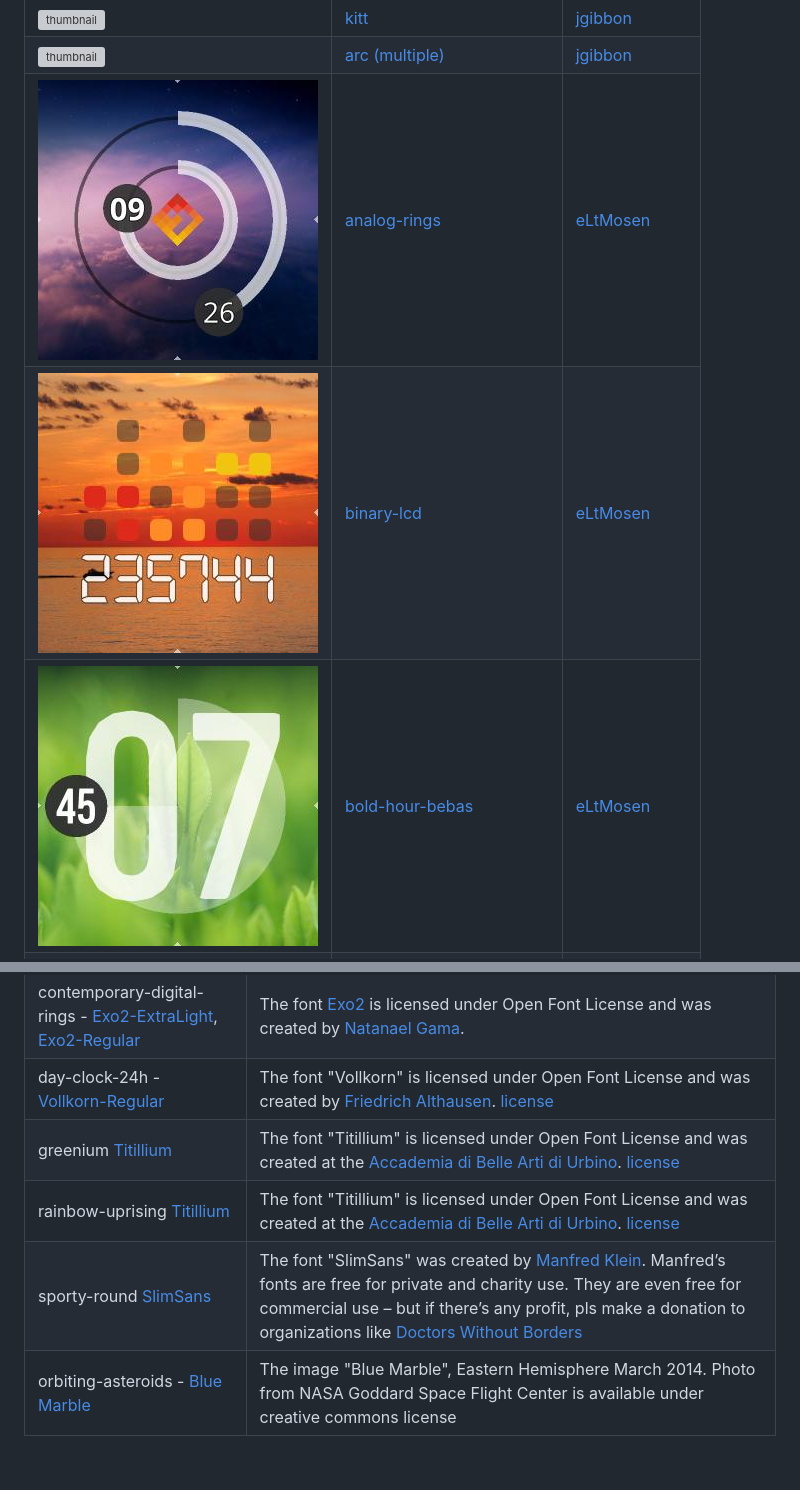
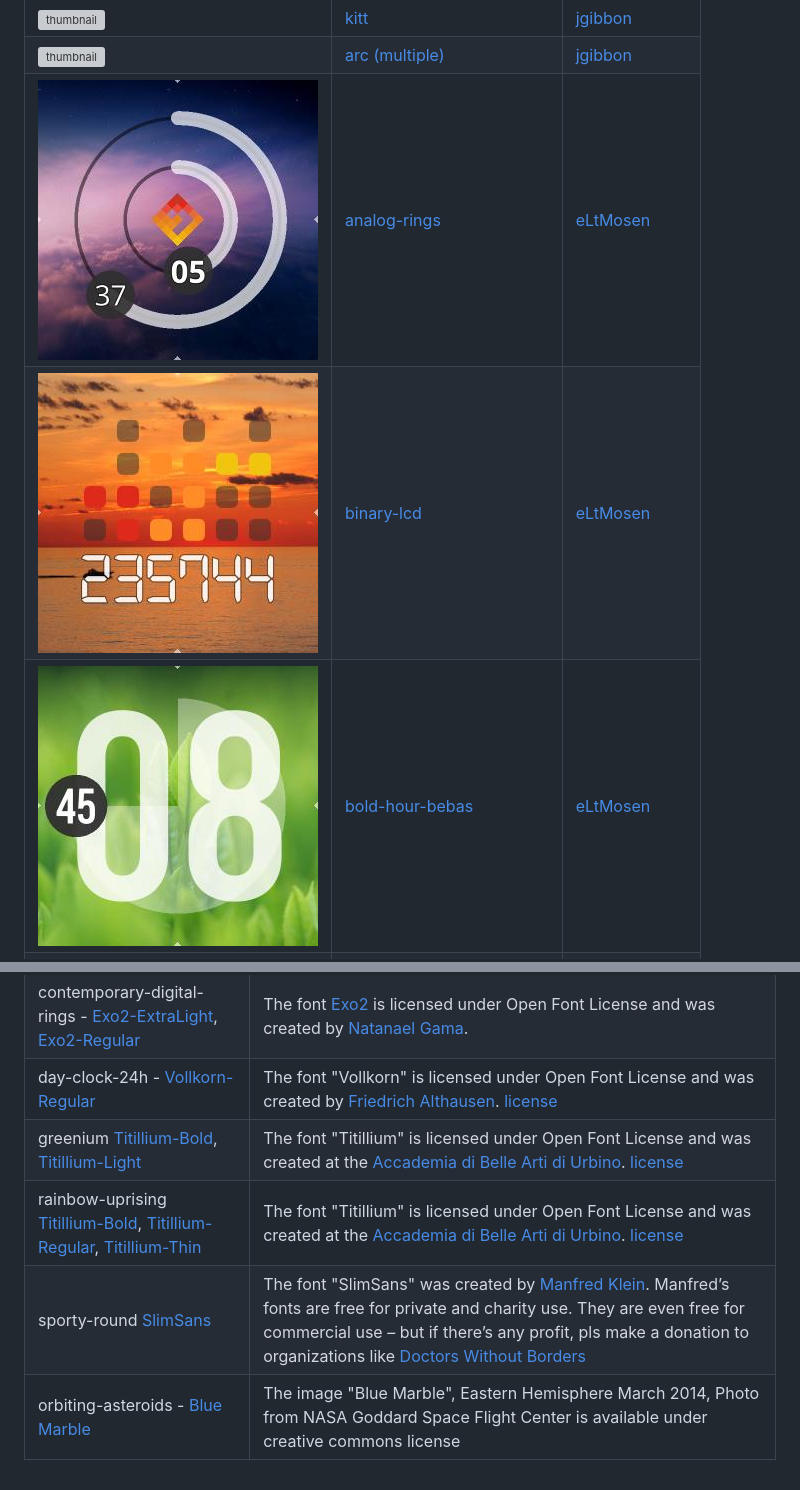
Before and after one commit to AsteroidOS/unofficial-watchfaces, a Markdown page: README.md, 2 parts joined by grey strips. Rendered like a GitHub page; pictures changed too: .thumbnails/analog-rings.jpg, .thumbnails/bold-hour-bebas.jpg; grey boxes are pictures that could not be loaded.

Commit message:
reworked analog-rings watchface and extended license info in readme

```diff
--- a/README.md
+++ b/README.md
@@ -35,7 +35,7 @@ Enable ADB USB mode in settings and push the usr folder to your root directory.
 | bold-hour-bebas - [BebasKai-Regular](bold-hour-bebas/usr/share/fonts/BebasKai-Regular.otf) | The font "BebasKai" is licensed under Open Font License and was created by [Dharma Type](http://www.dharmatype.com/). [license](bold-hour-bebas/usr/share/fonts/License.txt) |
 | contemporary-digital-rings - [Exo2-ExtraLight](contemporary-digital-rings/usr/share/fonts/Exo2-ExtraLight.otf), [Exo2-Regular](contemporary-digital-rings/usr/share/fonts/Exo2-Regular.otf) | The font [Exo2](https://fonts.google.com/specimen/Exo+2) is licensed under Open Font License and was created by [Natanael Gama](http://www.ndiscovered.com/). |
 | day-clock-24h - [Vollkorn-Regular](day-clock-24h/usr/share/fonts/Vollkorn-Regular.ttf) | The font "Vollkorn" is licensed under Open Font License and was created by [Friedrich Althausen](http://www.vollkorn-typeface.com). [license](day-clock-24h/usr/share/fonts/OFL.txt)|
-| greenium [Titillium](greenium/usr/share/fonts/Titillium-Bold.ttf) | The font "Titillium" is licensed under Open Font License and was created at the [Accademia di Belle Arti di Urbino](http://www.campivisivi.net/titillium/). [license](greenium/usr/share/fonts/OFL.txt)|
-| rainbow-uprising [Titillium](rainbow-uprising/usr/share/fonts/Titillium-Bold.ttf) | The font "Titillium" is licensed under Open Font License and was created at the [Accademia di Belle Arti di Urbino](http://www.campivisivi.net/titillium/). [license](greenium/usr/share/fonts/OFL.txt)|
+| greenium [Titillium-Bold](greenium/usr/share/fonts/Titillium-Bold.otf), [Titillium-Light](greenium/usr/share/fonts/Titillium-Light.otf) | The font "Titillium" is licensed under Open Font License and was created at the [Accademia di Belle Arti di Urbino](http://www.campivisivi.net/titillium/). [license](greenium/usr/share/fonts/OFL.txt)|
+| rainbow-uprising [Titillium-Bold](greenium/usr/share/fonts/Titillium-Bold.otf), [Titillium-Regular](rainbow-uprising/usr/share/fonts/Titillium-Regular.otf), [Titillium-Thin](rainbow-uprising/usr/share/fonts/Titillium-Thin.otf) | The font "Titillium" is licensed under Open Font License and was created at the [Accademia di Belle Arti di Urbino](http://www.campivisivi.net/titillium/). [license](greenium/usr/share/fonts/OFL.txt)|
 | sporty-round [SlimSans](sporty-round/usr/share/fonts/SlimSans.ttf) | The font "SlimSans" was created by [Manfred Klein](https://web.archive.org/web/20170823125251/http://manfred-klein.ina-mar.com). Manfred’s fonts are free for private and charity use. They are even free for commercial use – but if there’s any profit, pls make a donation to organizations like [Doctors Without Borders](http://www.doctorswithoutborders.org/)|
-| orbiting-asteroids - [Blue Marble](orbiting-asteroids/usr/share/asteroid-launcher/wallpapers/nasa-blue-marble.jpg) | The image "Blue Marble", Eastern Hemisphere March 2014. Photo from NASA Goddard Space Flight Center is available under creative commons license |
+| orbiting-asteroids - [Blue Marble](orbiting-asteroids/usr/share/asteroid-launcher/wallpapers/nasa-blue-marble.jpg) | The image "Blue Marble", Eastern Hemisphere March 2014, Photo from NASA Goddard Space Flight Center is available under creative commons license |
```
Also changed, not shown: 1 other file.
